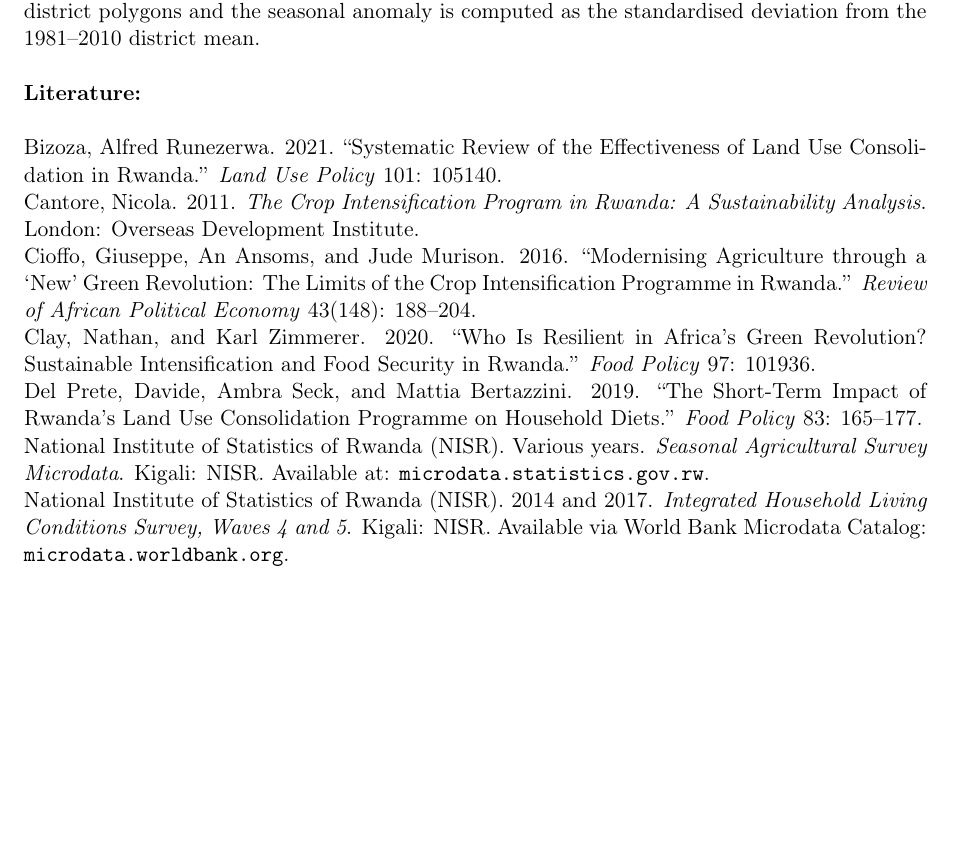
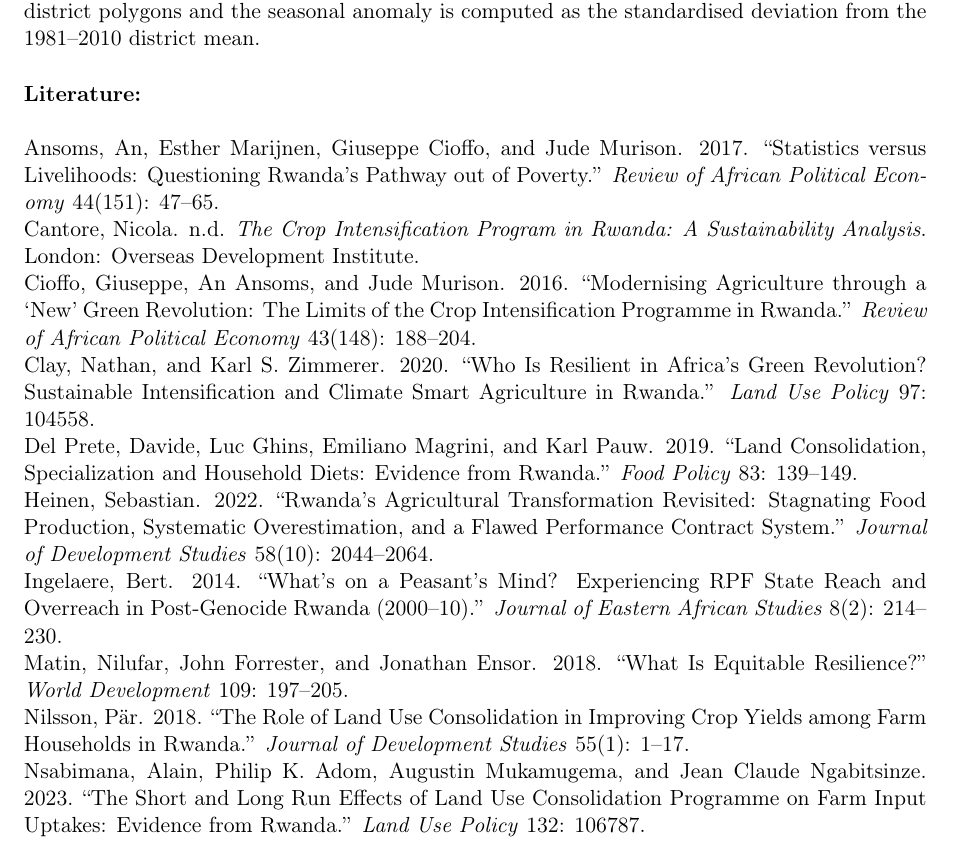
Before and after one commit to irvsam/Rwanda-cip, a LaTeX document (report/report.tex): part of page 3 of 3, cut so that both start at the same text, the shorter picture padded with empty space. Compiled offline with pdfLaTeX.

Commit message:
using correct data years and corrected bibliography

```diff
--- a/report/report.tex
+++ b/report/report.tex
@@ -226,11 +226,12 @@ district mean.
 % ============================================================
 \noindent \textbf{Literature:} \\
 
-\noindent Bizoza, Alfred Runezerwa. 2021. ``Systematic Review of the
-Effectiveness of Land Use Consolidation in Rwanda.'' \textit{Land Use
-Policy} 101: 105140.
+\noindent Ansoms, An, Esther Marijnen, Giuseppe Cioffo, and Jude Murison.
+2017. ``Statistics versus Livelihoods: Questioning Rwanda's Pathway out
+of Poverty.'' \textit{Review of African Political Economy} 44(151):
+47--65.
 
-\noindent Cantore, Nicola. 2011. \textit{The Crop Intensification Program
+\noindent Cantore, Nicola. n.d. \textit{The Crop Intensification Program
 in Rwanda: A Sustainability Analysis}. London: Overseas Development
 Institute.
 
@@ -239,21 +240,36 @@ Institute.
 the Crop Intensification Programme in Rwanda.'' \textit{Review of African
 Political Economy} 43(148): 188--204.
 
-\noindent Clay, Nathan, and Karl Zimmerer. 2020. ``Who Is Resilient in
-Africa's Green Revolution? Sustainable Intensification and Food Security
-in Rwanda.'' \textit{Food Policy} 97: 101936.
+\noindent Clay, Nathan, and Karl S. Zimmerer. 2020. ``Who Is Resilient in
+Africa's Green Revolution? Sustainable Intensification and Climate Smart
+Agriculture in Rwanda.'' \textit{Land Use Policy} 97: 104558.
 
-\noindent Del~Prete, Davide, Ambra Seck, and Mattia Bertazzini. 2019.
-``The Short-Term Impact of Rwanda's Land Use Consolidation Programme on
-Household Diets.'' \textit{Food Policy} 83: 165--177.
+\noindent Del~Prete, Davide, Luc Ghins, Emiliano Magrini, and Karl Pauw.
+2019. ``Land Consolidation, Specialization and Household Diets: Evidence
+from Rwanda.'' \textit{Food Policy} 83: 139--149.
 
-\noindent National Institute of Statistics of Rwanda (NISR). Various
-years. \textit{Seasonal Agricultural Survey Microdata}. Kigali: NISR.
-Available at: \texttt{microdata.statistics.gov.rw}.
+\noindent Heinen, Sebastian. 2022. ``Rwanda's Agricultural Transformation
+Revisited: Stagnating Food Production, Systematic Overestimation, and a
+Flawed Performance Contract System.'' \textit{Journal of Development
+Studies} 58(10): 2044--2064.
 
-\noindent National Institute of Statistics of Rwanda (NISR). 2014 and
-2017. \textit{Integrated Household Living Conditions Survey, Waves 4 and
-5}. Kigali: NISR. Available via World Bank Microdata Catalog:
-\texttt{microdata.worldbank.org}.
+\noindent Ingelaere, Bert. 2014. ``What's on a Peasant's Mind?
+Experiencing RPF State Reach and Overreach in Post-Genocide Rwanda
+(2000--10).'' \textit{Journal of Eastern African Studies} 8(2): 214--230.
+
+\noindent Matin, Nilufar, John Forrester, and Jonathan Ensor. 2018.
+``What Is Equitable Resilience?'' \textit{World Development} 109:
+197--205.
+
+\noindent Nilsson, P\"{a}r. 2018. ``The Role of Land Use Consolidation in
+Improving Crop Yields among Farm Households in Rwanda.''
+\textit{Journal of Development Studies} 55(1): 1--17.
+
+\noindent Nsabimana, Alain, Philip K. Adom, Augustin Mukamugema, and
+Jean Claude Ngabitsinze. 2023. ``The Short and Long Run Effects of Land
+Use Consolidation Programme on Farm Input Uptakes: Evidence from Rwanda.''
+\textit{Land Use Policy} 132: 106787.
+
+
 
 \end{document}
```
Also changed, not shown: report/report.pdf, visuals/created/allseasons.png (added), visuals/created/seasonA.png (renamed from visuals/created/Rplot.png), 6 other files.
